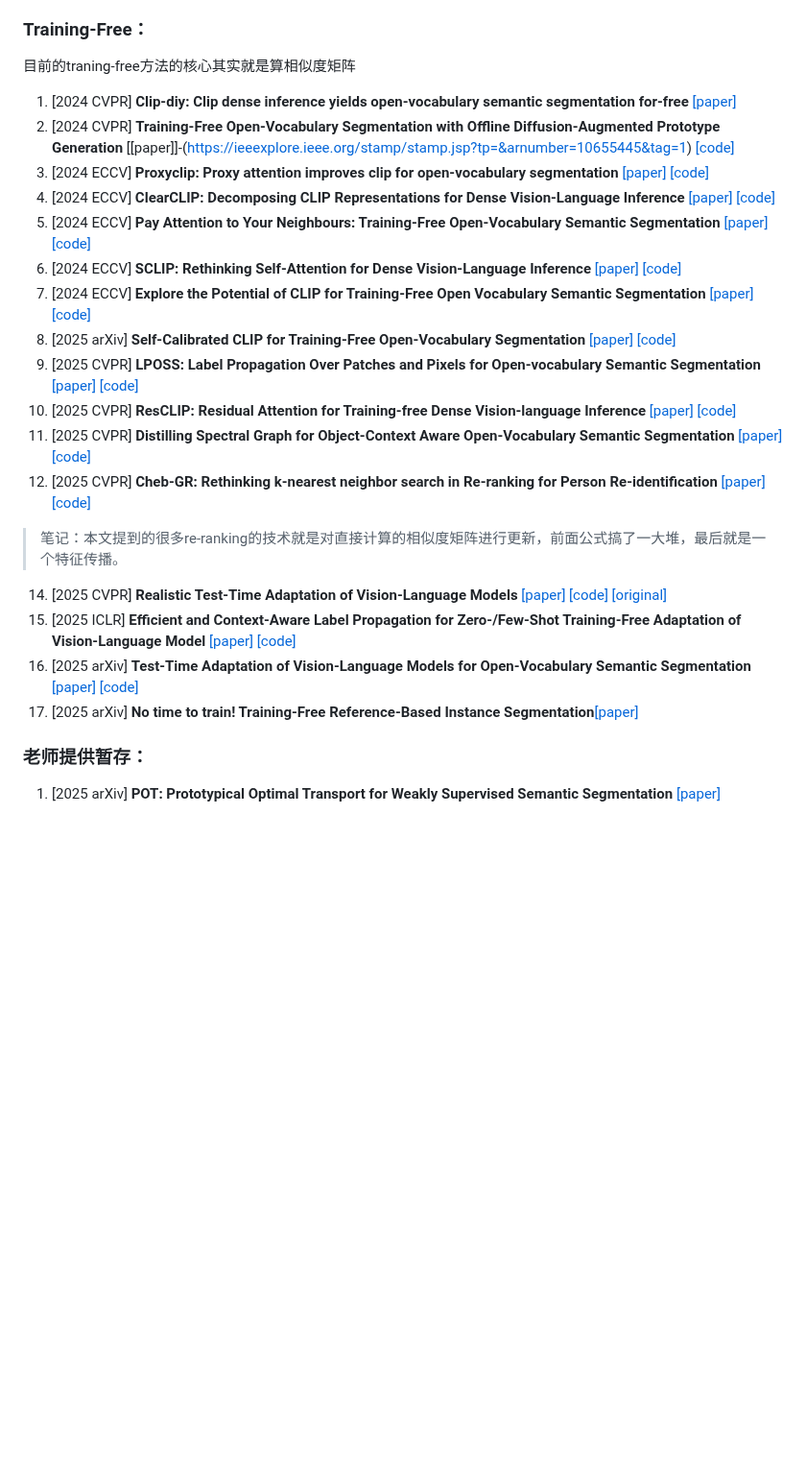
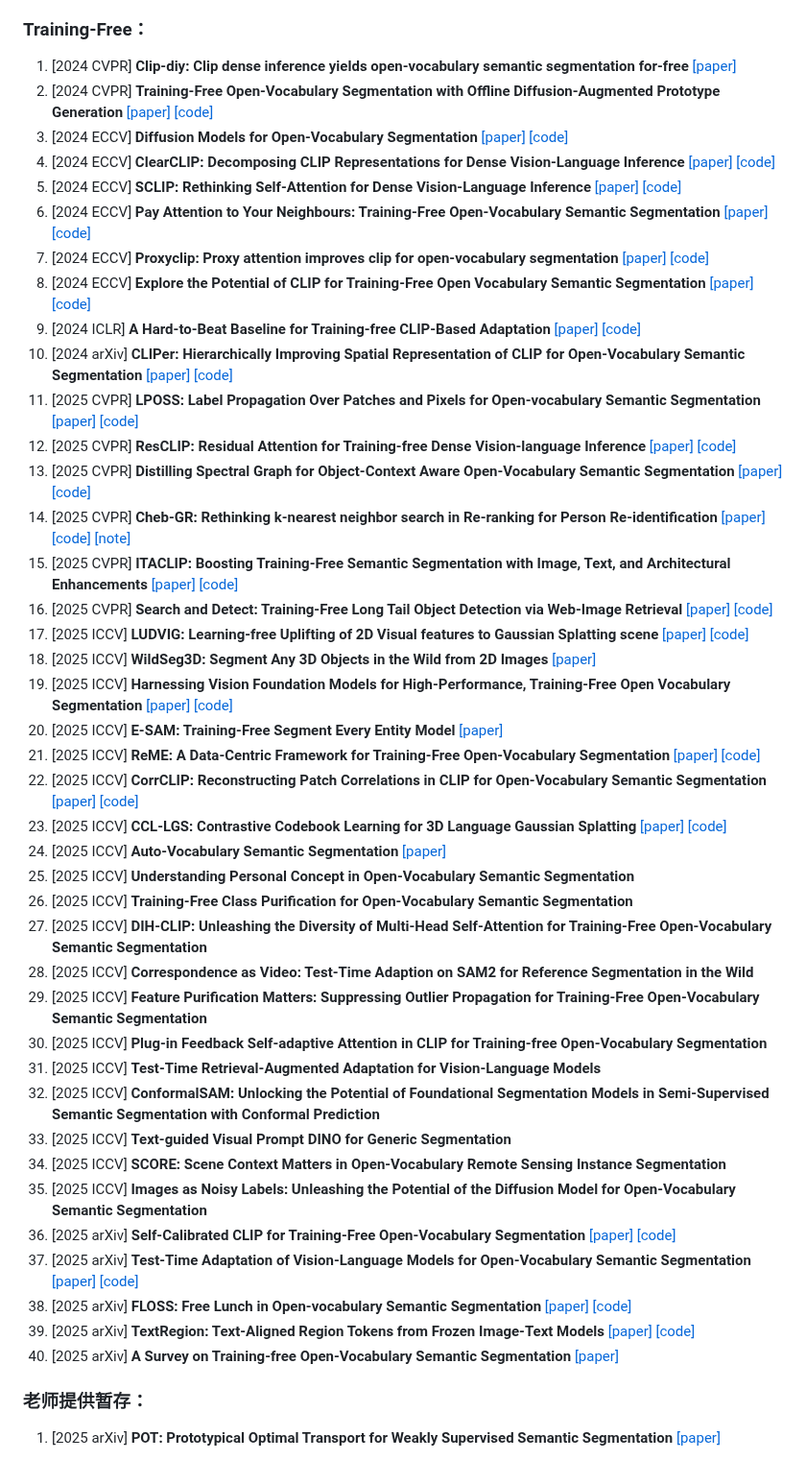
Before and after one commit to wang-akang/MyPaper, a Markdown page: README.md, the part around the change. Shown at 96% size. Drawn GitHub-style; blank space fills up the shorter version.

```diff
--- a/README.md
+++ b/README.md
@@ -33,24 +33,46 @@ Visual Prompt Tuning**[[paper]](https://arxiv.org/pdf/2504.09990)
 
 
 ### Training-Free：
-目前的traning-free方法的核心其实就是算相似度矩阵
 1. [2024 CVPR] **Clip-diy: Clip dense inference yields open-vocabulary semantic segmentation for-free** [[paper]](https://arxiv.org/pdf/2309.14289)
-2. [2024 CVPR] **Training-Free Open-Vocabulary Segmentation with Offline Diffusion-Augmented Prototype Generation** [[paper]]-(https://ieeexplore.ieee.org/stamp/stamp.jsp?tp=&arnumber=10655445&tag=1) [[code]](https://github.com/aimagelab/freeda)
-3. [2024 ECCV] **Proxyclip: Proxy attention improves clip for open-vocabulary segmentation** [[paper]](https://arxiv.org/pdf/2408.04883) [[code]](https://github.com/mc-lan/ProxyCLIP?tab=readme-ov-file)
+2. [2024 CVPR] **Training-Free Open-Vocabulary Segmentation with Offline Diffusion-Augmented Prototype Generation** [[paper]](https://ieeexplore.ieee.org/stamp/stamp.jsp?tp=&arnumber=10655445&tag=1) [[code]](https://github.com/aimagelab/freeda)
+3. [2024 ECCV] **Diffusion Models for Open-Vocabulary Segmentation** [[paper]](https://arxiv.org/pdf/2306.09316) [[code]](https://github.com/karazijal/ovdiff)
 4. [2024 ECCV] **ClearCLIP: Decomposing CLIP Representations for Dense Vision-Language Inference** [[paper]](https://www.ecva.net/papers/eccv_2024/papers_ECCV/papers/06346.pdf) [[code]](https://github.com/mc-lan/ClearCLIP)
-5. [2024 ECCV] **Pay Attention to Your Neighbours: Training-Free Open-Vocabulary Semantic Segmentation** [[paper]](https://arxiv.org/pdf/2404.08181) [[code]](https://github.com/sinahmr/NACLIP)
-6. [2024 ECCV] **SCLIP: Rethinking Self-Attention for Dense Vision-Language Inference** [[paper]](https://arxiv.org/pdf/2312.01597) [[code]](https://github.com/wangf3014/SCLIP)
-7. [2024 ECCV] **Explore the Potential of CLIP for Training-Free Open Vocabulary Semantic Segmentation** [[paper]](https://arxiv.org/pdf/2407.08268) [[code]](https://github.com/leaves162/CLIPtrase)
-8. [2025 arXiv] **Self-Calibrated CLIP for Training-Free Open-Vocabulary Segmentation** [[paper]](https://arxiv.org/pdf/2411.15869) [[code]](https://github.com/SuleBai/SC-CLIP?tab=readme-ov-file)
-9. [2025 CVPR] **LPOSS: Label Propagation Over Patches and Pixels for Open-vocabulary Semantic Segmentation** [[paper]](https://arxiv.org/pdf/2503.19777) [[code]](https://github.com/vladan-stojnic/LPOSS)
-10. [2025 CVPR] **ResCLIP: Residual Attention for Training-free Dense Vision-language Inference** [[paper]](https://arxiv.org/pdf/2411.15851) [[code]](https://github.com/yvhangyang/ResCLIP?tab=readme-ov-file)
-11. [2025 CVPR] **Distilling Spectral Graph for Object-Context Aware Open-Vocabulary Semantic Segmentation** [[paper]](https://openaccess.thecvf.com/content/CVPR2025/papers/Kim_Distilling_Spectral_Graph_for_Object-Context_Aware_Open-Vocabulary_Semantic_Segmentation_CVPR_2025_paper.pdf) [[code]](https://github.com/MICV-yonsei/CASS)
-12. [2025 CVPR] **Cheb-GR: Rethinking k-nearest neighbor search in Re-ranking for Person Re-identification** [[paper]](https://openaccess.thecvf.com/content/CVPR2025/papers/Yang_Cheb-GR_Rethinking_K-nearest_Neighbor_Search_in_Re-ranking_for_Person_Re-identification_CVPR_2025_paper.pdf) [[code]](https://github.com/Jinxi-Yang-WHU/Fast-GCR.git)
-> 笔记：本文提到的很多re-ranking的技术就是对直接计算的相似度矩阵进行更新，前面公式搞了一大堆，最后就是一个特征传播。
-14. [2025 CVPR] **Realistic Test-Time Adaptation of Vision-Language Models** [[paper]](https://openaccess.thecvf.com/content/CVPR2025/papers/Zanella_Realistic_Test-Time_Adaptation_of_Vision-Language_Models_CVPR_2025_paper.pdf) [[code]](https://github.com/MaxZanella/StatA) [[original]](https://arxiv.org/pdf/2406.01837)
-15. [2025 ICLR] **Efficient and Context-Aware Label Propagation for Zero-/Few-Shot Training-Free Adaptation of Vision-Language Model** [[paper]](https://arxiv.org/pdf/2412.18303) [[code]](https://github.com/Yushu-Li/ECALP?tab=readme-ov-file)
-16. [2025 arXiv] **Test-Time Adaptation of Vision-Language Models for Open-Vocabulary Semantic Segmentation** [[paper]](https://arxiv.org/pdf/2505.21844v1) [[code]](https://github.com/dosowiechi/MLMP?tab=readme-ov-file)
-17. [2025 arXiv] **No time to train! Training-Free Reference-Based Instance Segmentation**[[paper]](https://arxiv.org/pdf/2507.02798)
+5. [2024 ECCV] **SCLIP: Rethinking Self-Attention for Dense Vision-Language Inference** [[paper]](https://arxiv.org/pdf/2312.01597) [[code]](https://github.com/wangf3014/SCLIP)
+6. [2024 ECCV] **Pay Attention to Your Neighbours: Training-Free Open-Vocabulary Semantic Segmentation** [[paper]](https://arxiv.org/pdf/2404.08181) [[code]](https://github.com/sinahmr/NACLIP)
+7. [2024 ECCV] **Proxyclip: Proxy attention improves clip for open-vocabulary segmentation** [[paper]](https://arxiv.org/pdf/2408.04883) [[code]](https://github.com/mc-lan/ProxyCLIP?tab=readme-ov-file)
+8. [2024 ECCV] **Explore the Potential of CLIP for Training-Free Open Vocabulary Semantic Segmentation** [[paper]](https://arxiv.org/pdf/2407.08268) [[code]](https://github.com/leaves162/CLIPtrase)
+9. [2024 ICLR] **A Hard-to-Beat Baseline for Training-free CLIP-Based Adaptation** [[paper]](https://openreview.net/forum?id=Js5PJPHDyY) [[code]](https://github.com/mrflogs/ICLR24)
+10. [2024 arXiv] **CLIPer: Hierarchically Improving Spatial Representation of CLIP for Open-Vocabulary Semantic Segmentation** [[paper]](https://arxiv.org/pdf/2411.13836) [[code]](https://github.com/linsun449/cliper.code?tab=readme-ov-file)
+11. [2025 CVPR] **LPOSS: Label Propagation Over Patches and Pixels for Open-vocabulary Semantic Segmentation** [[paper]](https://arxiv.org/pdf/2503.19777) [[code]](https://github.com/vladan-stojnic/LPOSS)
+12. [2025 CVPR] **ResCLIP: Residual Attention for Training-free Dense Vision-language Inference** [[paper]](https://arxiv.org/pdf/2411.15851) [[code]](https://github.com/yvhangyang/ResCLIP?tab=readme-ov-file)
+13. [2025 CVPR] **Distilling Spectral Graph for Object-Context Aware Open-Vocabulary Semantic Segmentation** [[paper]](https://openaccess.thecvf.com/content/CVPR2025/papers/Kim_Distilling_Spectral_Graph_for_Object-Context_Aware_Open-Vocabulary_Semantic_Segmentation_CVPR_2025_paper.pdf) [[code]](https://github.com/MICV-yonsei/CASS)
+14. [2025 CVPR] **Cheb-GR: Rethinking k-nearest neighbor search in Re-ranking for Person Re-identification** [[paper]](https://openaccess.thecvf.com/content/CVPR2025/papers/Yang_Cheb-GR_Rethinking_K-nearest_Neighbor_Search_in_Re-ranking_for_Person_Re-identification_CVPR_2025_paper.pdf) [[code]](https://github.com/Jinxi-Yang-WHU/Fast-GCR.git) [[note]](本文提到的很多re-ranking的技术就是对直接计算的相似度矩阵进行更新，前面公式搞了一大堆，最后就是一个特征传播。)
+15. [2025 CVPR] **ITACLIP: Boosting Training-Free Semantic Segmentation with Image, Text, and Architectural Enhancements** [[paper]](https://openaccess.thecvf.com/content/CVPR2025W/PixFoundation/papers/Aydin_ITACLIP_Boosting_Training-Free_Semantic_Segmentation_with_Image_Text_and_Architectural_CVPRW_2025_paper.pdf) [[code]](https://github.com/m-arda-aydn/ITACLIP)
+16. [2025 CVPR] **Search and Detect: Training-Free Long Tail Object Detection via Web-Image Retrieval** [[paper]](https://openaccess.thecvf.com/content/CVPR2025/papers/Sidhu_Search_and_Detect_Training-Free_Long_Tail_Object_Detection_via_Web-Image_CVPR_2025_paper.pdf) [[code]](https://github.com/Mankeerat/SearchDet)
+17. [2025 ICCV] **LUDVIG: Learning-free Uplifting of 2D Visual features to Gaussian Splatting scene** [[paper]](https://arxiv.org/pdf/2410.14462#page=17.85) [[code]](https://github.com/naver/ludvig)
+18. [2025 ICCV] **WildSeg3D: Segment Any 3D Objects in the Wild from 2D Images** [[paper]](https://arxiv.org/pdf/2503.08407)
+19. [2025 ICCV] **Harnessing Vision Foundation Models for High-Performance, Training-Free Open Vocabulary Segmentation** [[paper]](https://arxiv.org/pdf/2411.09219) [[code]](https://github.com/YuHengsss/Trident)
+20. [2025 ICCV] **E-SAM: Training-Free Segment Every Entity Model** [[paper]](https://arxiv.org/pdf/2503.12094)
+21. [2025 ICCV] **ReME: A Data-Centric Framework for Training-Free Open-Vocabulary Segmentation** [[paper]](https://arxiv.org/pdf/2506.21233) [[code]](https://github.com/xiweix/ReME)
+22. [2025 ICCV] **CorrCLIP: Reconstructing Patch Correlations in CLIP for Open-Vocabulary Semantic Segmentation** [[paper]](https://arxiv.org/pdf/2411.10086) [[code]](https://github.com/zdk258/CorrCLIP)
+23. [2025 ICCV] **CCL-LGS: Contrastive Codebook Learning for 3D Language Gaussian Splatting** [[paper]](https://arxiv.org/pdf/2505.20469) [[code]](https://epsilontl.github.io/CCL-LGS/)
+24. [2025 ICCV] **Auto-Vocabulary Semantic Segmentation** [[paper]](https://arxiv.org/pdf/2312.04539)
+25. [2025 ICCV] **Understanding Personal Concept in Open-Vocabulary Semantic Segmentation**
+26. [2025 ICCV] **Training-Free Class Purification for Open-Vocabulary Semantic Segmentation**
+27. [2025 ICCV] **DIH-CLIP: Unleashing the Diversity of Multi-Head Self-Attention for Training-Free Open-Vocabulary Semantic Segmentation**
+28. [2025 ICCV] **Correspondence as Video: Test-Time Adaption on SAM2 for Reference Segmentation in the Wild**
+29. [2025 ICCV] **Feature Purification Matters: Suppressing Outlier Propagation for Training-Free Open-Vocabulary Semantic Segmentation**
+30. [2025 ICCV] **Plug-in Feedback Self-adaptive Attention in CLIP for Training-free Open-Vocabulary Segmentation**
+31. [2025 ICCV] **Test-Time Retrieval-Augmented Adaptation for Vision-Language Models**
+32. [2025 ICCV] **ConformalSAM: Unlocking the Potential of Foundational Segmentation Models in Semi-Supervised Semantic Segmentation with Conformal Prediction**
+33. [2025 ICCV] **Text-guided Visual Prompt DINO for Generic Segmentation**
+34. [2025 ICCV] **SCORE: Scene Context Matters in Open-Vocabulary Remote Sensing Instance Segmentation**
+35. [2025 ICCV] **Images as Noisy Labels: Unleashing the Potential of the Diffusion Model for Open-Vocabulary Semantic Segmentation**
+36. [2025 arXiv] **Self-Calibrated CLIP for Training-Free Open-Vocabulary Segmentation** [[paper]](https://arxiv.org/pdf/2411.15869) [[code]](https://github.com/SuleBai/SC-CLIP?tab=readme-ov-file)
+37. [2025 arXiv] **Test-Time Adaptation of Vision-Language Models for Open-Vocabulary Semantic Segmentation** [[paper]](https://arxiv.org/pdf/2505.21844v1) [[code]](https://github.com/dosowiechi/MLMP?tab=readme-ov-file)
+38. [2025 arXiv] **FLOSS: Free Lunch in Open-vocabulary Semantic Segmentation** [[paper]](https://arxiv.org/abs/2504.10487) [[code]](https://github.com/yasserben/FLOSS)
+39. [2025 arXiv] **TextRegion: Text-Aligned Region Tokens from Frozen Image-Text Models** [[paper]](https://arxiv.org/pdf/2505.23769) [[code]](https://github.com/avaxiao/TextRegion)
+40. [2025 arXiv] **A Survey on Training-free Open-Vocabulary Semantic Segmentation** [[paper]](https://arxiv.org/pdf/2505.22209)
 
 
 ### 老师提供暂存：
```
